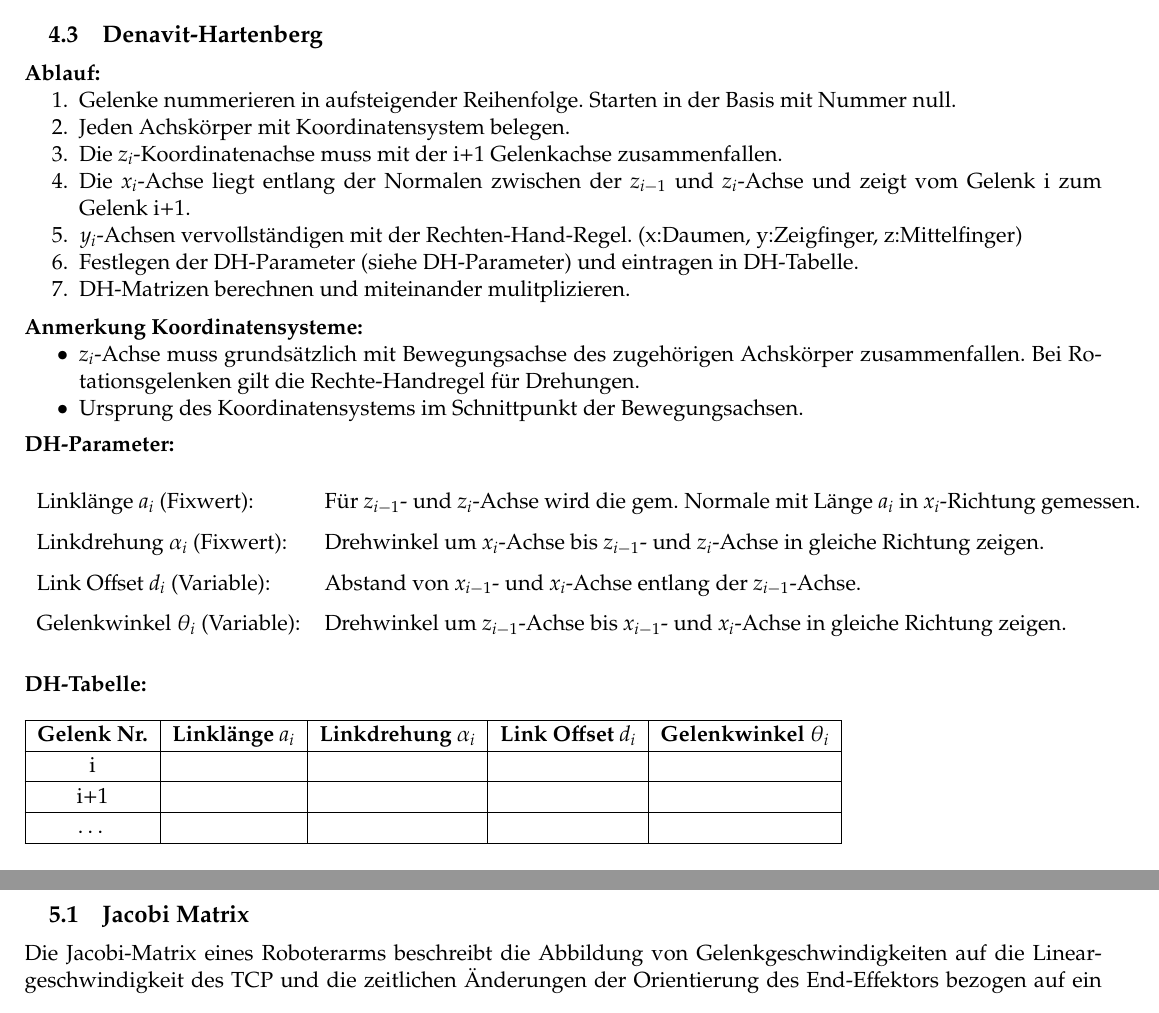
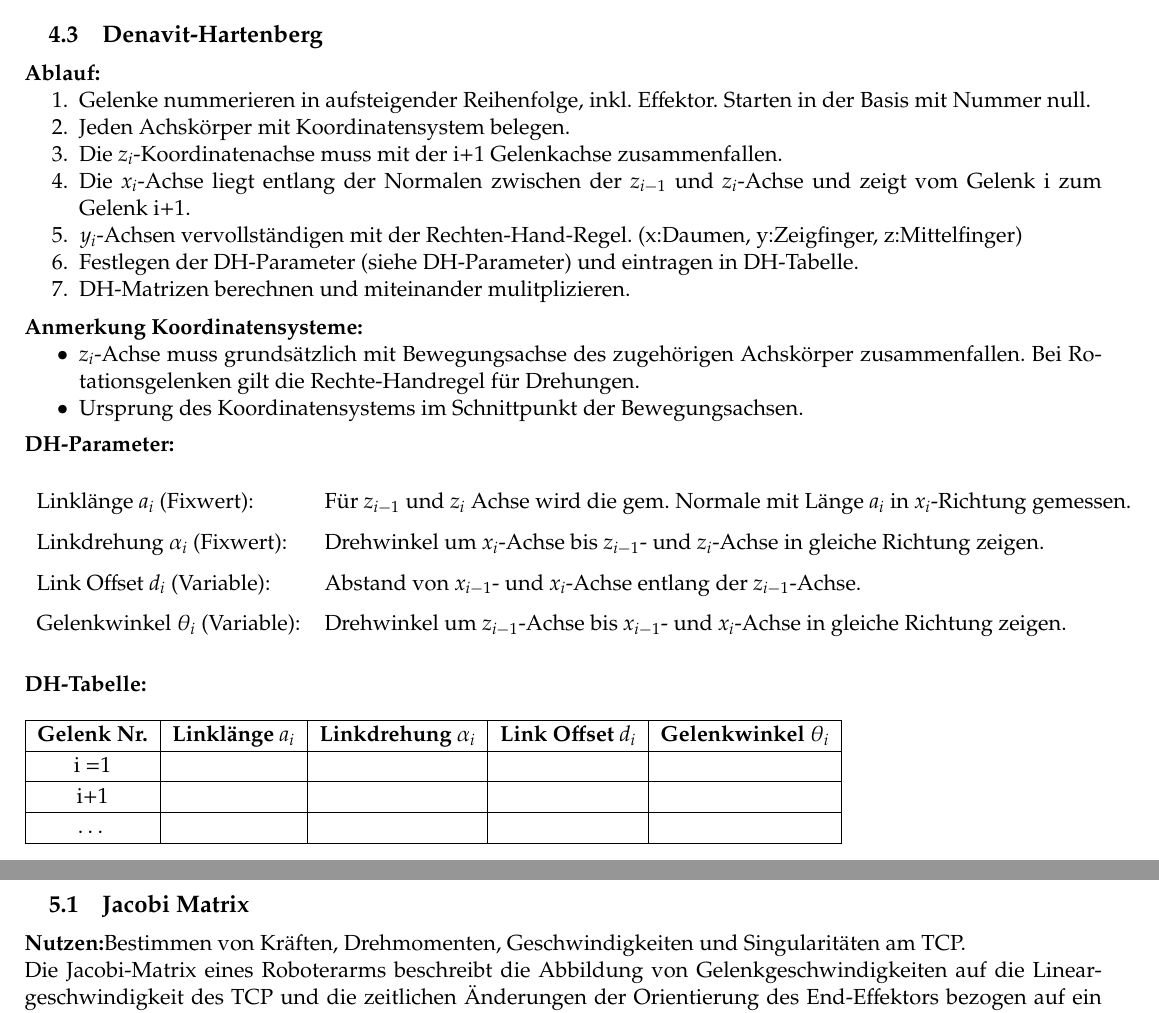
Before and after one commit to HSR-Stud/Robotik17, a LaTeX document (Rob.tex, which reads sections/Kinematik.tex, sections/KoordTrans.tex): two parts of pages 10 and 11 of 21, joined at a grey line, cut so that both start at the same text. Compiled offline with pdfLaTeX.

Commit message:
kleine Anpassungen

```diff
--- a/sections/Kinematik.tex
+++ b/sections/Kinematik.tex
@@ -1,7 +1,7 @@
 
 \section{Kinematik}
 \subsection{Jacobi Matrix}
-
+\textbf{Nutzen:}Bestimmen von Kräften, Drehmomenten, Geschwindigkeiten und Singularitäten am TCP.\newline
 Die Jacobi-Matrix eines Roboterarms beschreibt die Abbildung von
 Gelenkgeschwindigkeiten auf die Lineargeschwindigkeit des TCP
 und die zeitlichen Änderungen der Orientierung des End-Effektors
--- a/sections/KoordTrans.tex
+++ b/sections/KoordTrans.tex
@@ -77,7 +77,7 @@
 \begin{minipage}{19cm}
     \textbf{Ablauf:}
     \begin{enumerate}{\setlength{\itemsep}{0cm}\setlength{\parsep}{0cm} \setlength{\topsep}{0cm}}
-        \item Gelenke nummerieren in aufsteigender Reihenfolge. Starten in der Basis mit Nummer null.
+        \item Gelenke nummerieren in aufsteigender Reihenfolge, inkl. Effektor. Starten in der Basis mit Nummer null.
         \item Jeden Achskörper mit Koordinatensystem belegen.
         \item Die $z_i$-Koordinatenachse muss mit der i+1 Gelenkachse zusammenfallen.
         \item Die $x_i$-Achse liegt entlang der Normalen zwischen der $z_{i-1}$ und $z_i$-Achse und zeigt vom Gelenk i zum Gelenk i+1.
@@ -101,7 +101,7 @@
 \begin{minipage}{19cm}
     \textbf{DH-Parameter:}\\ \\
     \begin{tabular}{l l}
-        Linklänge $a_i$ (Fixwert): 				& Für $z_{i-1}$- und $z_i$-Achse wird die gem. Normale mit Länge $a_i$ in $x_i$-Richtung gemessen.\\
+        Linklänge $a_i$ (Fixwert): 				& Für $z_{i-1}$ und $z_i$ Achse wird die gem. Normale mit Länge $a_i$ in $x_i$-Richtung gemessen.\\
         Linkdrehung $\alpha_{i}$ (Fixwert):		& Drehwinkel um $x_i$-Achse bis $z_{i-1}$- und $z_i$-Achse in gleiche Richtung zeigen.\\
         Link Offset $d_i$ (Variable):			& Abstand von $x_{i-1}$- und $x_i$-Achse entlang der $z_{i-1}$-Achse.\\
         Gelenkwinkel $\theta_{i}$ (Variable):	& Drehwinkel um $z_{i-1}$-Achse bis $x_{i-1}$- und $x_i$-Achse in gleiche Richtung zeigen.\\
@@ -120,7 +120,7 @@
             & \textbf{Link Offset $d_i$}
             & \textbf{Gelenkwinkel $\theta_{i}$}\\
             \hline
-            i
+            i =1
             &&&& \\
             \hline
             i+1
```
Also changed, not shown: sections/Roboterstellung.tex (+1 -1 lines), sections/Kinematik.tex (1 more changed lines), sections/KoordTrans.tex (2 more changed lines).
